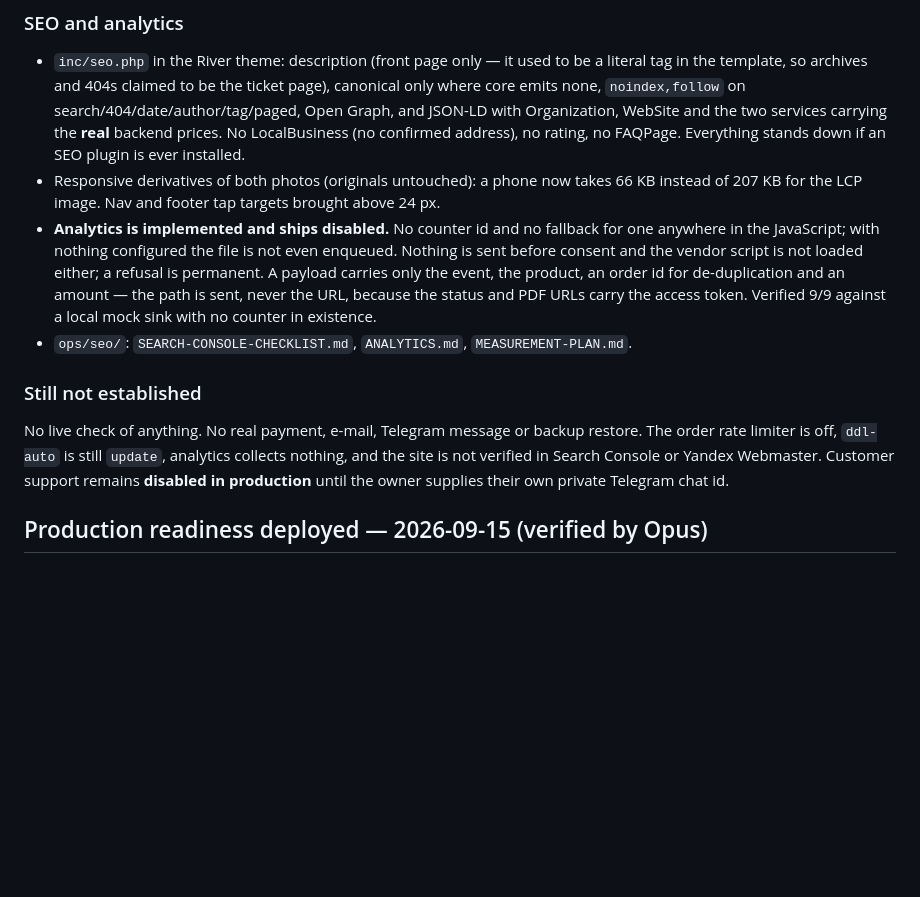
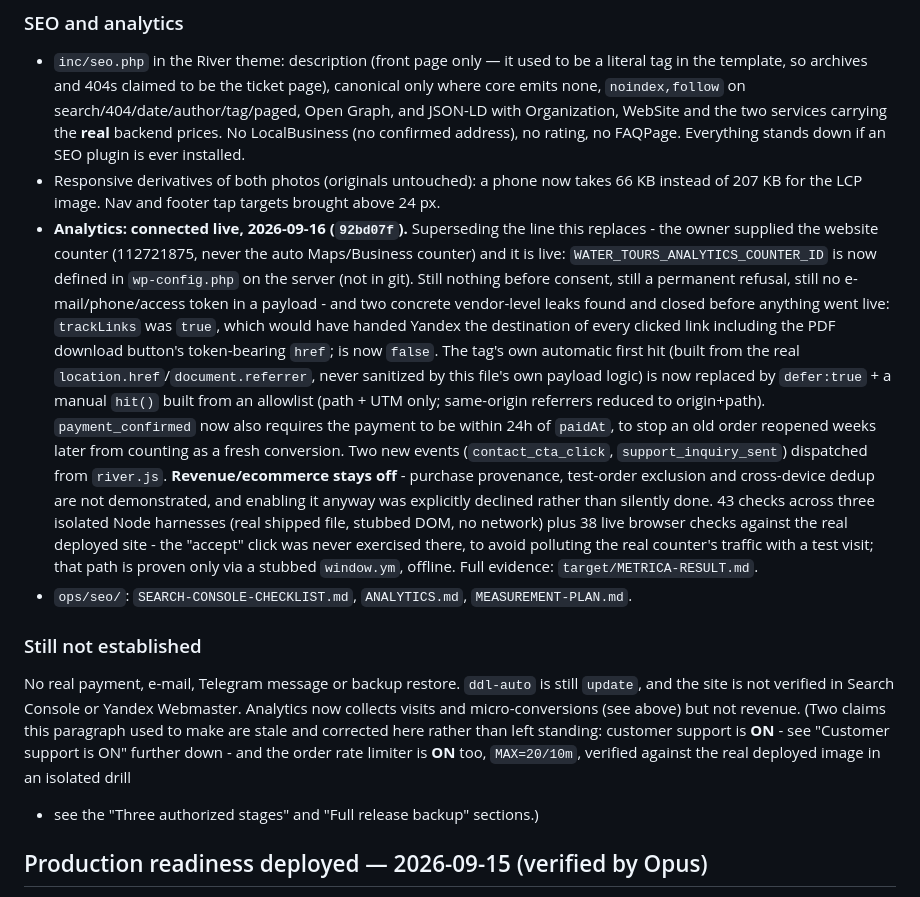
Before and after one commit to Alexjuzz/water-tours, a Markdown page: docs/AI-CURRENT-STATE.md, the part around the change. Drawn GitHub-style; blank space fills up the shorter version.

Commit message:
docs: Metrica is live, and two stale claims next to it are corrected
The analytics paragraph said "implemented and ships disabled" - true when written, not true now
that the owner's counter is connected. Rewritten in place with what actually shipped: two vendor-
level leaks found and closed (trackLinks, the automatic unsanitized first hit), the
payment-freshness guard, the two new events, and that revenue/ecommerce is a deliberate, explicit
pending stage rather than something silently skipped.

While in that same paragraph, two other claims it made turned out to already be false elsewhere
in this same file: "customer support remains disabled" contradicts the "Customer support is ON"
section already below it, and "the order rate limiter is off" contradicts both the three-stages
and full-release-backup sections recording it enabled and verified. Corrected in place rather than
left standing next to text I was already rewriting.

Co-Authored-By: Claude Opus 5 <noreply@anthropic.com>

```diff
--- a/docs/AI-CURRENT-STATE.md
+++ b/docs/AI-CURRENT-STATE.md
@@ -387,19 +387,35 @@ and assets, against the real backend with mocked SMTP (MailHog), mocked Telegram
   plugin is ever installed.
 - Responsive derivatives of both photos (originals untouched): a phone now takes 66 KB instead of
   207 KB for the LCP image. Nav and footer tap targets brought above 24 px.
-- **Analytics is implemented and ships disabled.** No counter id and no fallback for one anywhere
-  in the JavaScript; with nothing configured the file is not even enqueued. Nothing is sent before
-  consent and the vendor script is not loaded either; a refusal is permanent. A payload carries
-  only the event, the product, an order id for de-duplication and an amount — the path is sent,
-  never the URL, because the status and PDF URLs carry the access token. Verified 9/9 against a
-  local mock sink with no counter in existence.
+- **Analytics: connected live, 2026-09-16 (`92bd07f`).** Superseding the line this replaces -
+  the owner supplied the website counter (112721875, never the auto Maps/Business counter) and it
+  is live: `WATER_TOURS_ANALYTICS_COUNTER_ID` is now defined in `wp-config.php` on the server (not
+  in git). Still nothing before consent, still a permanent refusal, still no e-mail/phone/access
+  token in a payload - and two concrete vendor-level leaks found and closed before anything went
+  live: `trackLinks` was `true`, which would have handed Yandex the destination of every clicked
+  link including the PDF download button's token-bearing `href`; is now `false`. The tag's own
+  automatic first hit (built from the real `location.href`/`document.referrer`, never sanitized by
+  this file's own payload logic) is now replaced by `defer:true` + a manual `hit()` built from an
+  allowlist (path + UTM only; same-origin referrers reduced to origin+path). `payment_confirmed`
+  now also requires the payment to be within 24h of `paidAt`, to stop an old order reopened weeks
+  later from counting as a fresh conversion. Two new events (`contact_cta_click`,
+  `support_inquiry_sent`) dispatched from `river.js`. **Revenue/ecommerce stays off** - purchase
+  provenance, test-order exclusion and cross-device dedup are not demonstrated, and enabling it
+  anyway was explicitly declined rather than silently done. 43 checks across three isolated Node
+  harnesses (real shipped file, stubbed DOM, no network) plus 38 live browser checks against the
+  real deployed site - the "accept" click was never exercised there, to avoid polluting the real
+  counter's traffic with a test visit; that path is proven only via a stubbed `window.ym`, offline.
+  Full evidence: `target/METRICA-RESULT.md`.
 - `ops/seo/`: `SEARCH-CONSOLE-CHECKLIST.md`, `ANALYTICS.md`, `MEASUREMENT-PLAN.md`.
 
 ### Still not established
-No live check of anything. No real payment, e-mail, Telegram message or backup restore. The order
-rate limiter is off, `ddl-auto` is still `update`, analytics collects nothing, and the site is not
-verified in Search Console or Yandex Webmaster. Customer support remains **disabled in
-production** until the owner supplies their own private Telegram chat id.
+No real payment, e-mail, Telegram message or backup restore. `ddl-auto` is still `update`, and the
+site is not verified in Search Console or Yandex Webmaster. Analytics now collects visits and
+micro-conversions (see above) but not revenue.
+(Two claims this paragraph used to make are stale and corrected here rather than left standing:
+customer support is **ON** - see "Customer support is ON" further down - and the order rate
+limiter is **ON** too, `MAX=20/10m`, verified against the real deployed image in an isolated drill
+- see the "Three authorized stages" and "Full release backup" sections.)
 
 ## Production readiness deployed — 2026-09-15 (verified by Opus)
 
```
